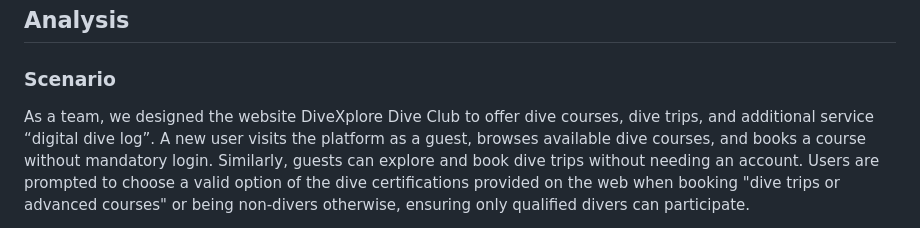
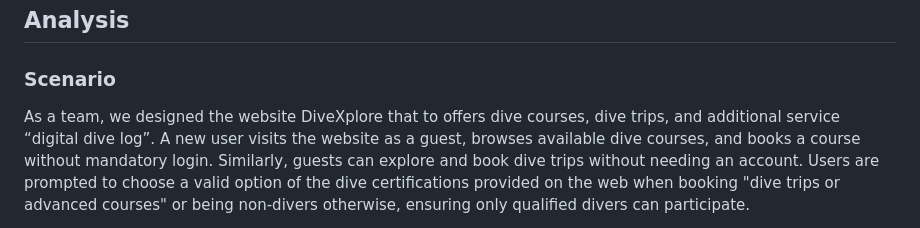
Before and after one commit to samehinttech/diving-courses-trips-logbook-project, a Markdown page: README.md, the part around the change. Drawn GitHub-style.

Commit message:
Update README.md
#1

```diff
--- a/README.md
+++ b/README.md
@@ -36,9 +36,9 @@ A website for managing dive courses, trips, and digital dive logs, designed to m
 
 ### Scenario
 
-As a team, we designed the website DiveXplore Dive Club to offer dive courses,
+As a team, we designed the website DiveXplore that to offers dive courses,
 dive trips, and additional service “digital dive log”.
-A new user visits the platform as a guest, browses available dive courses, and
+A new user visits the website as a guest, browses available dive courses, and
 books a course without mandatory login. Similarly, guests can explore and book
 dive trips without needing an account. Users are prompted to choose a valid
 option of the dive certifications provided on the web when booking "dive trips
```
